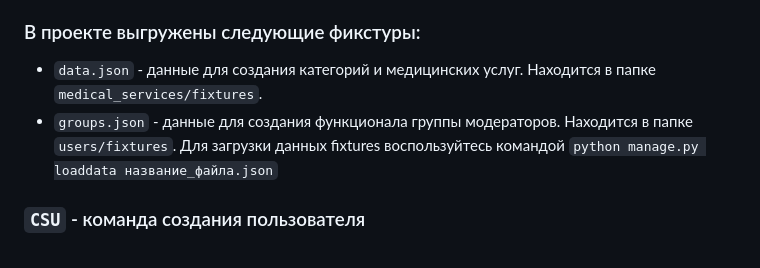
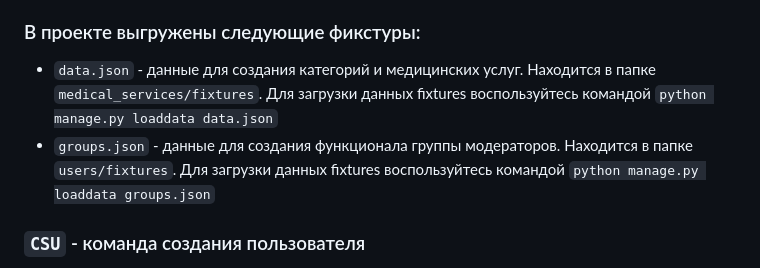
Before and after one commit to PolinaWednesday/Graduate_work, a Markdown page: README.md, the part around the change. GitHub-like rendering.

Commit message:
finish project

```diff
--- a/README.md
+++ b/README.md
@@ -30,8 +30,9 @@
 
 ### В проекте выгружены следующие фикстуры:
 - `data.json` - данные для создания категорий и медицинских услуг. Находится в папке `medical_services/fixtures`.
+Для загрузки данных fixtures воспользуйтесь командой `python manage.py loaddata data.json`
 - `groups.json` - данные для создания функционала группы модераторов. Находится в папке `users/fixtures`.
-Для загрузки данных fixtures воспользуйтесь командой `python manage.py loaddata название_файла.json`
+Для загрузки данных fixtures воспользуйтесь командой `python manage.py loaddata groups.json`
 
 ### `CSU` - команда создания пользователя
 Для создания пользователя можно использовать файл `csu.py`, находящийся в папке `users/management/commands`.
```
